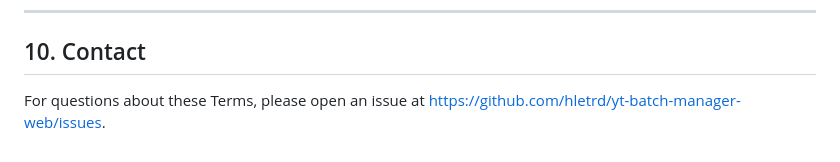
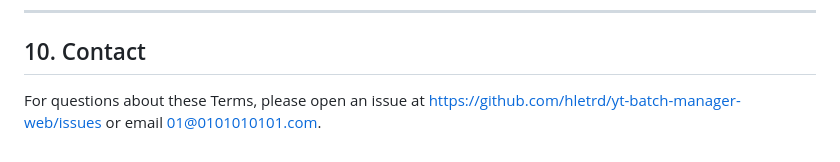
Before and after one commit to hletrd/yt-batch-manager-web, a Markdown page: TERMS.md, the part around the change. Rendered like a GitHub page.

Commit message:
docs(terms): 📝 add contact email to Terms of Service
Add the same monitored contact email used in the Privacy Policy to the Terms
of Service contact section, so both legal documents present a consistent
reachable contact for OAuth verification.

```diff
--- a/TERMS.md
+++ b/TERMS.md
@@ -67,4 +67,4 @@ The Application is open-source software licensed under **GPL-3.0-or-later**. The
 
 ## 10. Contact
 
-For questions about these Terms, please open an issue at <https://github.com/hletrd/yt-batch-manager-web/issues>.
+For questions about these Terms, please open an issue at <https://github.com/hletrd/yt-batch-manager-web/issues> or email [01@0101010101.com](mailto:01@0101010101.com).
```
